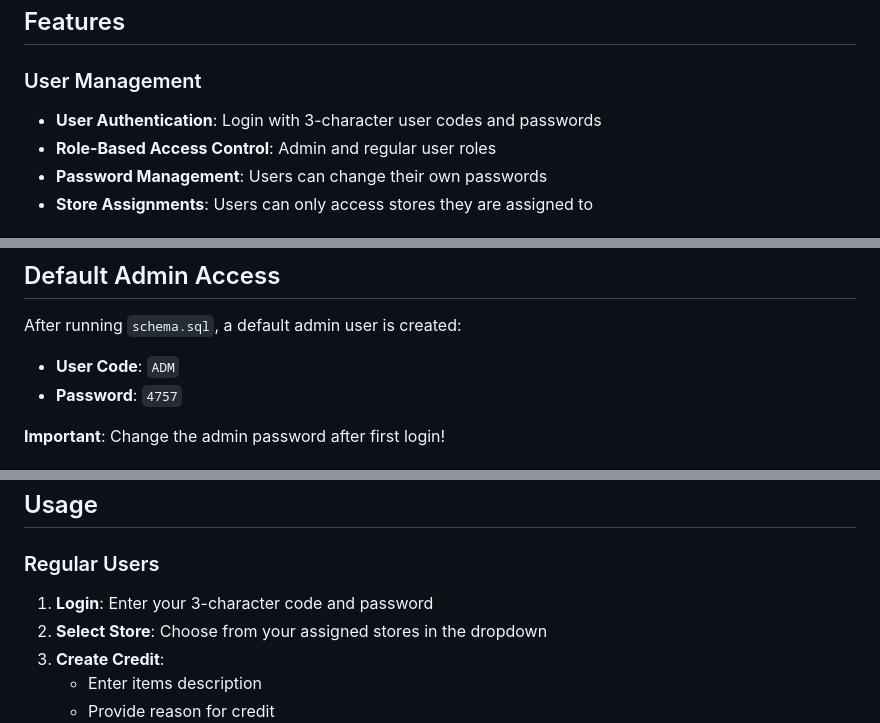
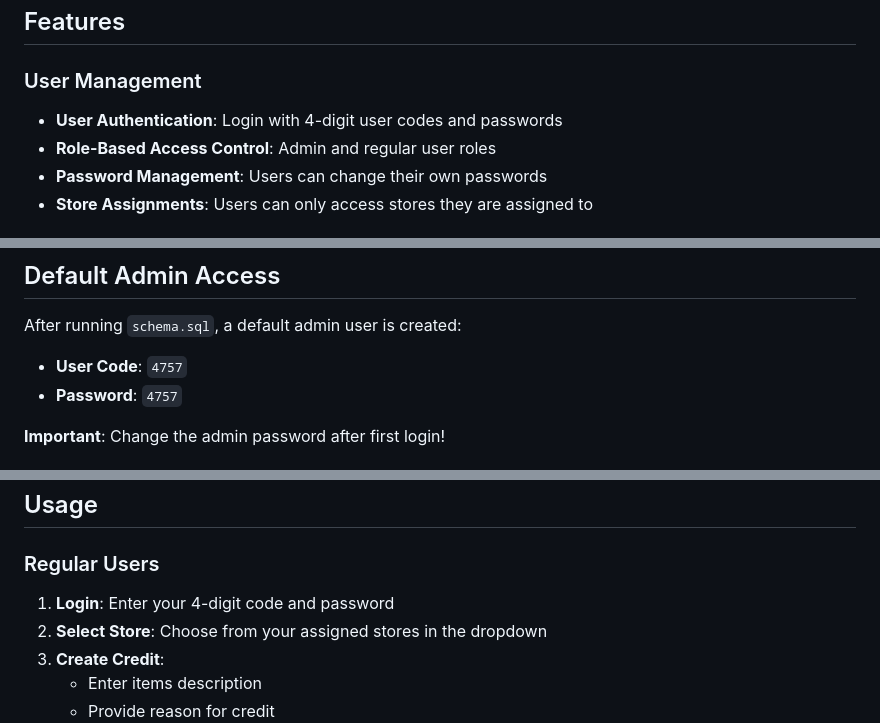
Before and after one commit to relytttt/domcredsys, a Markdown page: README.md, 3 parts joined by grey strips. GitHub-like rendering.

Commit message:
Update README with correct 4-digit user code information
Co-authored-by: relytttt <126397527+relytttt@users.noreply.github.com>

```diff
--- a/README.md
+++ b/README.md
@@ -5,7 +5,7 @@ A comprehensive web application for managing item-based store credits with user
 ## Features
 
 ### User Management
-- **User Authentication**: Login with 3-character user codes and passwords
+- **User Authentication**: Login with 4-digit user codes and passwords
 - **Role-Based Access Control**: Admin and regular user roles
 - **Password Management**: Users can change their own passwords
 - **Store Assignments**: Users can only access stores they are assigned to
@@ -53,7 +53,7 @@ python app.py
 ## Default Admin Access
 
 After running `schema.sql`, a default admin user is created:
-- **User Code**: `ADM`
+- **User Code**: `4757`
 - **Password**: `4757`
 
 **Important**: Change the admin password after first login!
@@ -80,7 +80,7 @@ See `schema.sql` for complete table definitions.
 
 ### Regular Users
 
-1. **Login**: Enter your 3-character code and password
+1. **Login**: Enter your 4-digit code and password
 2. **Select Store**: Choose from your assigned stores in the dropdown
 3. **Create Credit**:
    - Enter items description
```
Also changed, not shown: other parts of README.md (+1 -1 lines).
